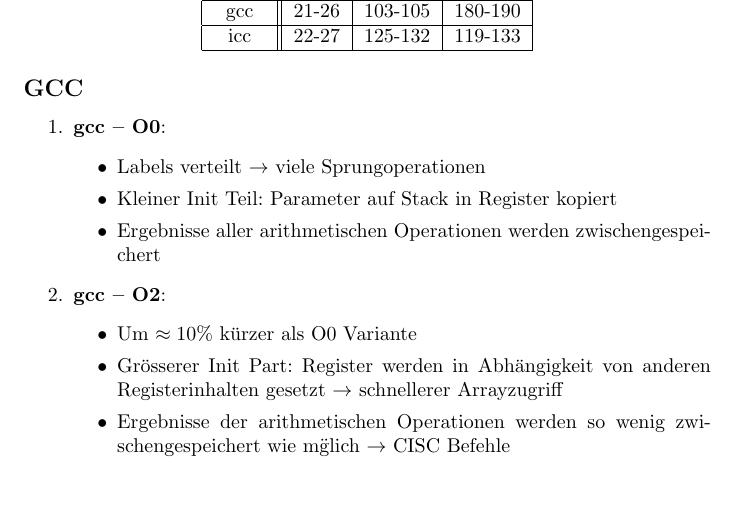
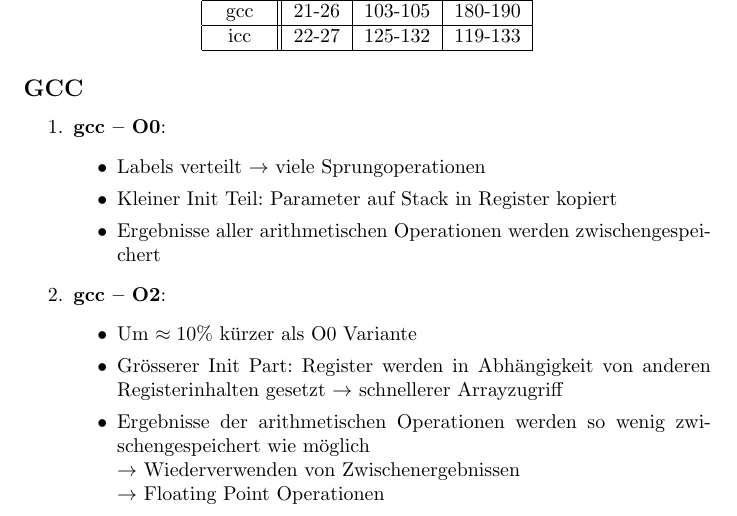
Before and after one commit to greeny277/ra_2015, a LaTeX document (0/auswertung/Blatt0.tex): part of page 1 of 2, cut so that both start at the same text, the shorter picture padded with empty space. Compiled offline with pdfLaTeX.

Commit message:
GCCO2 info tex

```diff
--- a/0/auswertung/Blatt0.tex
+++ b/0/auswertung/Blatt0.tex
@@ -52,7 +52,9 @@
 				\item Gr\"osserer Init Part: Register werden in Abh"angigkeit
 					von anderen Registerinhalten gesetzt $\rightarrow$ schnellerer Arrayzugriff
 				\item Ergebnisse der arithmetischen Operationen werden so wenig
-					zwischengespeichert wie m\"glich $\rightarrow$ CISC Befehle
+					zwischengespeichert wie m\"oglich\\
+					$\rightarrow$ Wiederverwenden von Zwischenergebnissen\\
+					$\rightarrow$ Floating Point Operationen
 				\item Labels sind dem Programmverlauf angeordnet:\\
 					innere Schleifenvariable erh"ohen $\rightarrow$ innerer Schleifen-Body $\rightarrow$
 					\"aussere Schleifenvariable erh\"ohen\\
```
